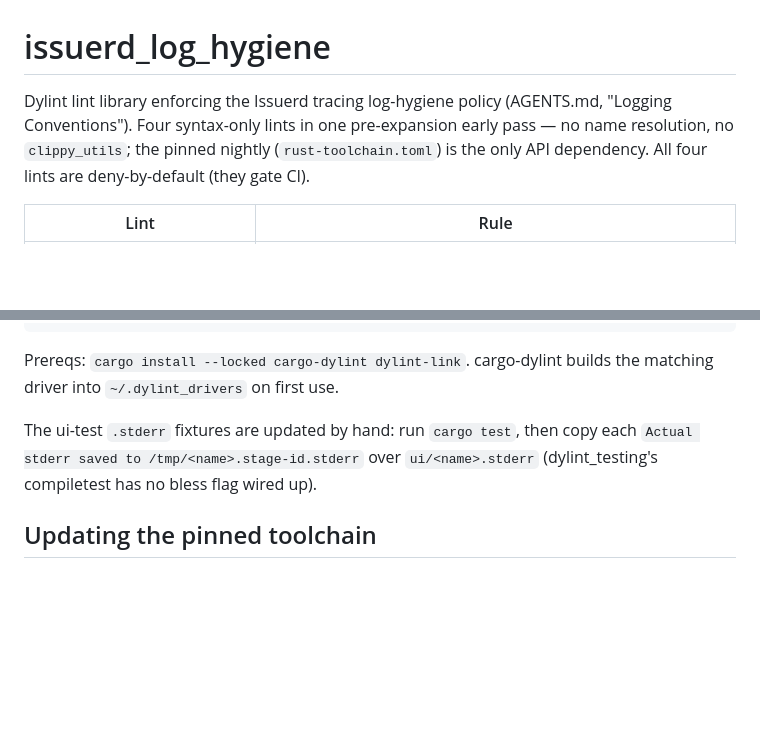
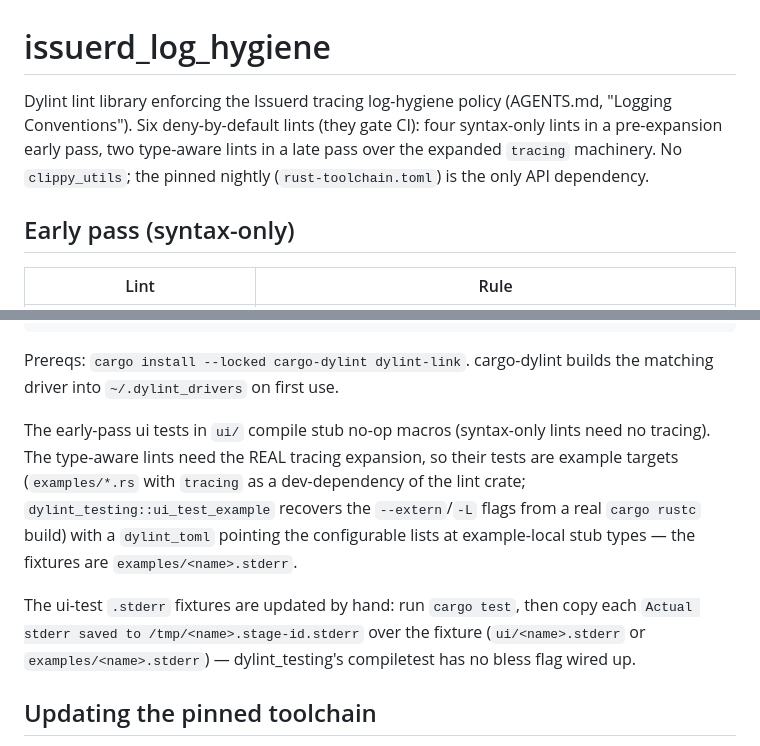
Before and after one commit to issuerd/issuerd, a Markdown page: lints/issuerd_log_hygiene/README.md, 2 parts joined by grey strips. GitHub-like rendering; blank space fills up the shorter version.

```diff
--- a/lints/issuerd_log_hygiene/README.md
+++ b/lints/issuerd_log_hygiene/README.md
@@ -1,10 +1,12 @@
 # issuerd_log_hygiene
 
 Dylint lint library enforcing the Issuerd tracing log-hygiene policy
-(AGENTS.md, "Logging Conventions"). Four syntax-only lints in one
-pre-expansion early pass — no name resolution, no `clippy_utils`; the pinned
-nightly (`rust-toolchain.toml`) is the only API dependency. All four lints are
-deny-by-default (they gate CI).
+(AGENTS.md, "Logging Conventions"). Six deny-by-default lints (they gate CI):
+four syntax-only lints in a pre-expansion early pass, two type-aware lints in
+a late pass over the expanded `tracing` machinery. No `clippy_utils`; the
+pinned nightly (`rust-toolchain.toml`) is the only API dependency.
+
+## Early pass (syntax-only)
 
 | Lint | Rule |
 |------|------|
@@ -32,9 +88,18 @@ cd lints/issuerd_log_hygiene && cargo test
 Prereqs: `cargo install --locked cargo-dylint dylint-link`. cargo-dylint
 builds the matching driver into `~/.dylint_drivers` on first use.
 
+The early-pass ui tests in `ui/` compile stub no-op macros (syntax-only
+lints need no tracing). The type-aware lints need the REAL tracing expansion,
+so their tests are example targets (`examples/*.rs` with `tracing` as a
+dev-dependency of the lint crate; `dylint_testing::ui_test_example` recovers
+the `--extern`/`-L` flags from a real `cargo rustc` build) with a
+`dylint_toml` pointing the configurable lists at example-local stub types —
+the fixtures are `examples/<name>.stderr`.
+
 The ui-test `.stderr` fixtures are updated by hand: run `cargo test`, then
-copy each `Actual stderr saved to /tmp/<name>.stage-id.stderr` over
-`ui/<name>.stderr` (dylint_testing's compiletest has no bless flag wired up).
+copy each `Actual stderr saved to /tmp/<name>.stage-id.stderr` over the
+fixture (`ui/<name>.stderr` or `examples/<name>.stderr`) — dylint_testing's
+compiletest has no bless flag wired up.
 
 ## Updating the pinned toolchain
 
```
Also changed, not shown: other parts of lints/issuerd_log_hygiene/README.md (+60 -6 lines), AGENTS.md (+1 -1 lines), CHANGELOG.md (+1 -0 lines).
